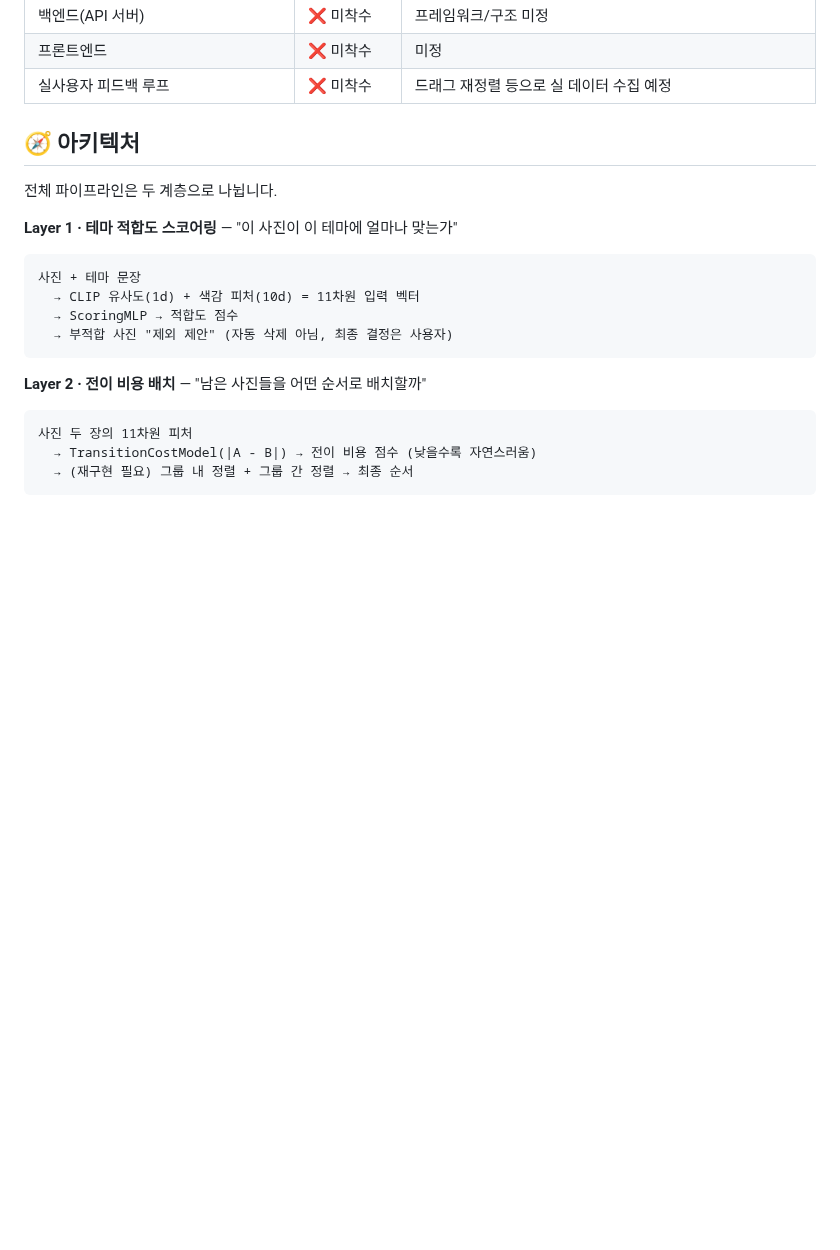
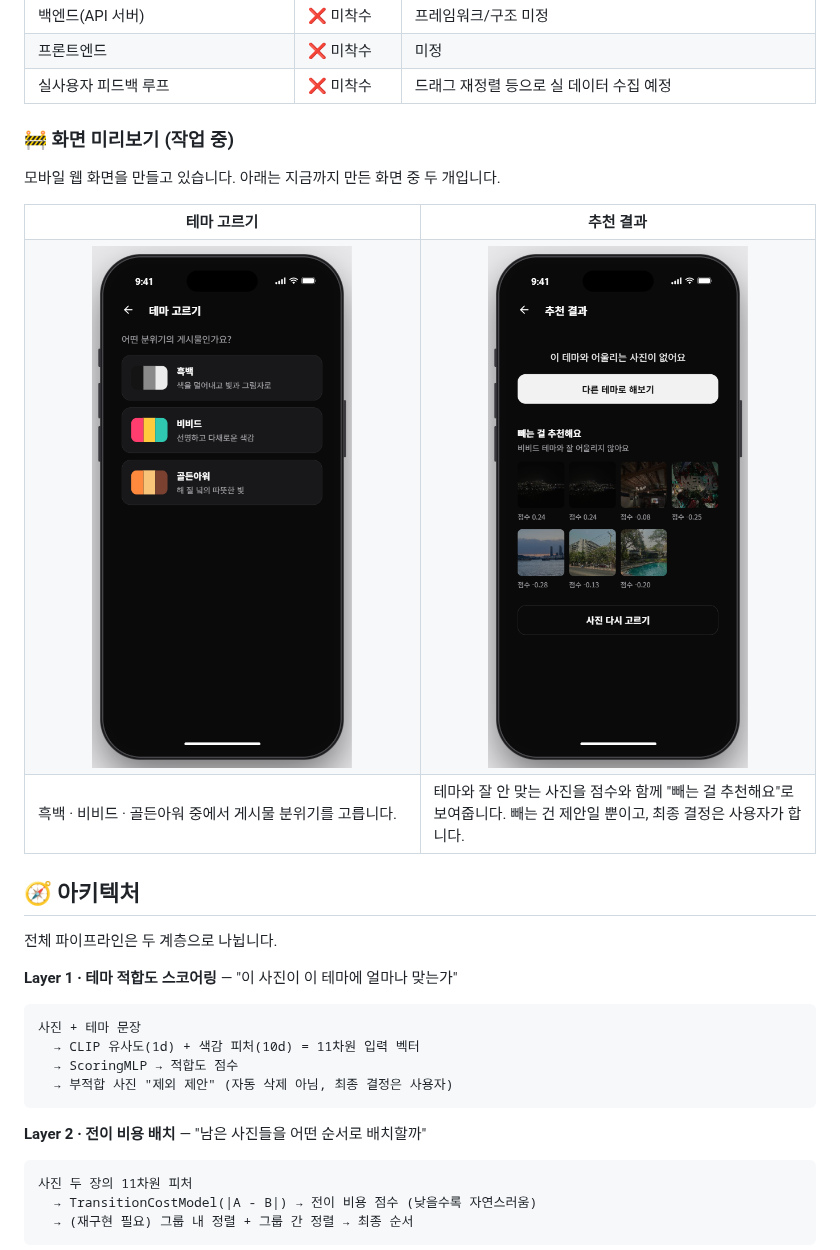
Before and after one commit to jinohpark371/GridFlow, a Markdown page: README.md, the part around the change. Rendered like a GitHub page; pictures changed too: docs/images/recommend-result.png (added), docs/images/theme-select.png (added); blank space fills up the shorter version.

Commit message:
docs(readme): 화면 미리보기 섹션 추가
테마 고르기·추천 결과 화면 캡처를 docs/images/에 두고 README 현재 상태 아래에 작업 중인 화면으로 소개한다.

Co-Authored-By: Claude Opus 5.5 <noreply@anthropic.com>

```diff
--- a/README.md
+++ b/README.md
@@ -19,6 +19,25 @@ AI 파이프라인(`Ai/`) 설계·검증 단계가 진행 중이며, `Backend/`
 | 백엔드(API 서버) | ❌ 미착수 | 프레임워크/구조 미정 |
 | 프론트엔드 | ❌ 미착수 | 미정 |
 | 실사용자 피드백 루프 | ❌ 미착수 | 드래그 재정렬 등으로 실 데이터 수집 예정 |
+
+### 🚧 화면 미리보기 (작업 중)
+
+모바일 웹 화면을 만들고 있습니다. 아래는 지금까지 만든 화면 중 두 개입니다.
+
+<table>
+  <tr>
+    <th width="50%">테마 고르기</th>
+    <th width="50%">추천 결과</th>
+  </tr>
+  <tr>
+    <td align="center"><img src="docs/images/theme-select.png" alt="테마 고르기 화면" width="260"></td>
+    <td align="center"><img src="docs/images/recommend-result.png" alt="추천 결과 화면" width="260"></td>
+  </tr>
+  <tr>
+    <td valign="top">흑백 · 비비드 · 골든아워 중에서 게시물 분위기를 고릅니다.</td>
+    <td valign="top">테마와 잘 안 맞는 사진을 점수와 함께 "빼는 걸 추천해요"로 보여줍니다. 빼는 건 제안일 뿐이고, 최종 결정은 사용자가 합니다.</td>
+  </tr>
+</table>
 
 ## 🧭 아키텍처
 
```
